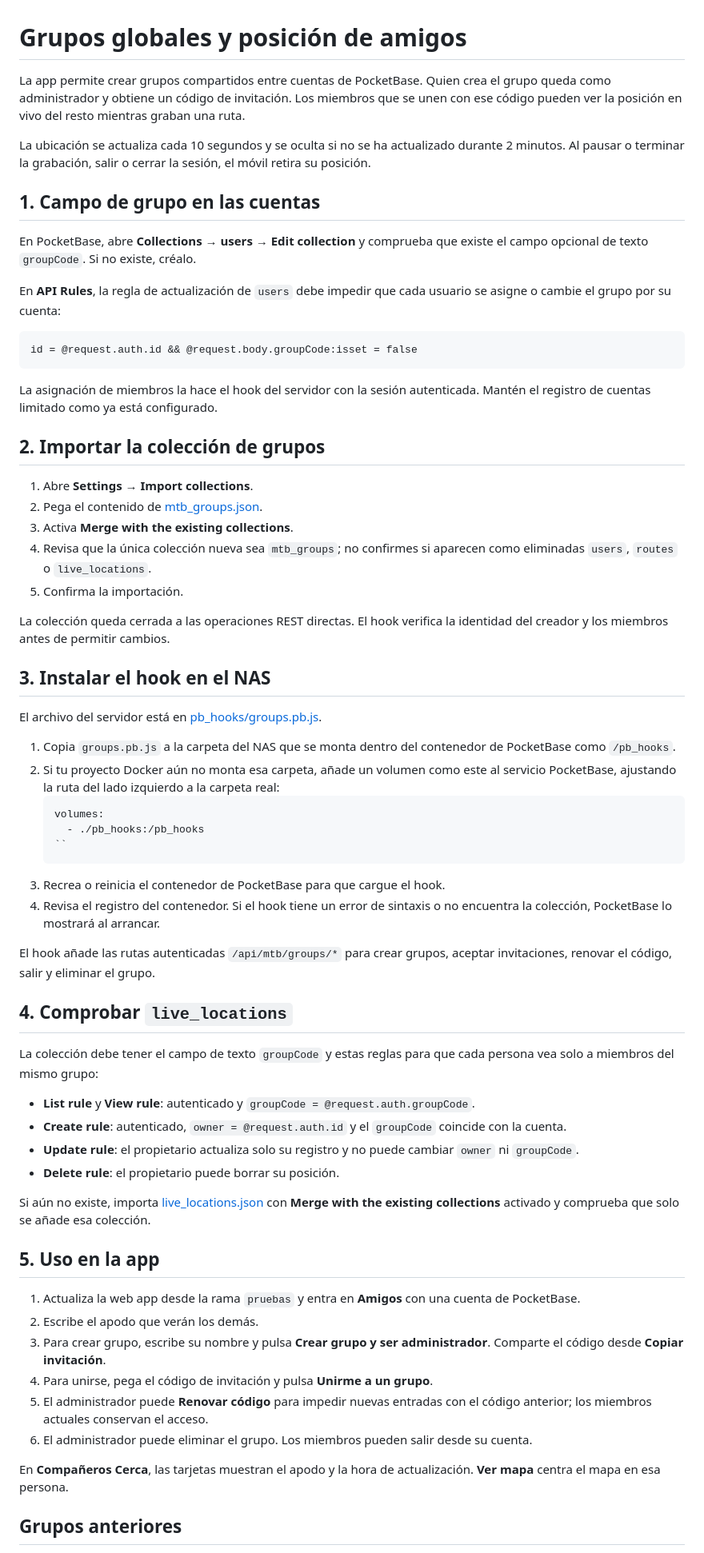
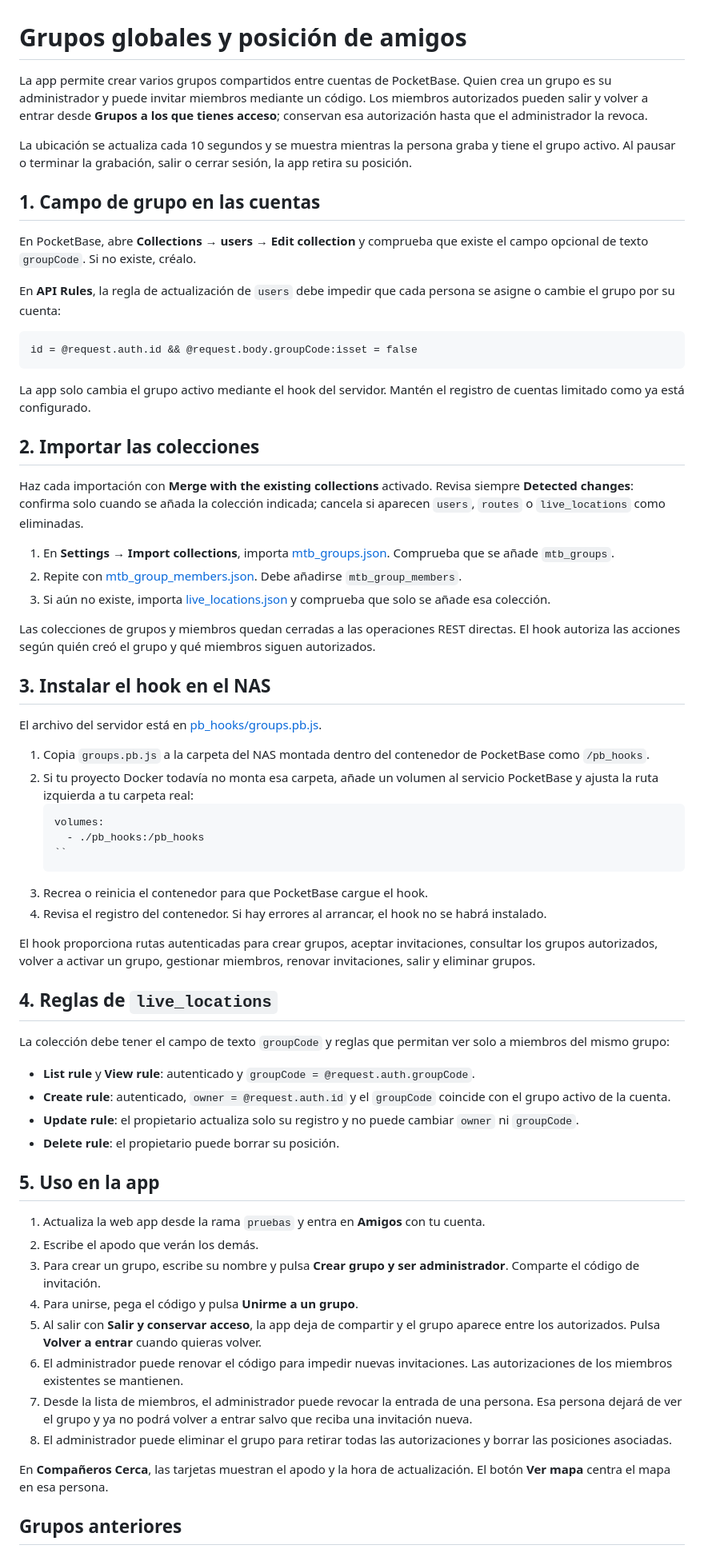
Before and after one commit to emiliopousada-svg/mtb-camboya, a Markdown page: CONFIGURAR-GRUPO.md, the part around one of its changes. Shown at 80% size. Drawn GitHub-style.

Commit message:
Document persistent group authorization and revocation

````diff
--- a/CONFIGURAR-GRUPO.md
+++ b/CONFIGURAR-GRUPO.md
@@ -1,67 +1,67 @@
 # Grupos globales y posición de amigos
 
-La app permite crear grupos compartidos entre cuentas de PocketBase. Quien crea el grupo queda como administrador y obtiene un código de invitación. Los miembros que se unen con ese código pueden ver la posición en vivo del resto mientras graban una ruta.
+La app permite crear varios grupos compartidos entre cuentas de PocketBase. Quien crea un grupo es su administrador y puede invitar miembros mediante un código. Los miembros autorizados pueden salir y volver a entrar desde **Grupos a los que tienes acceso**; conservan esa autorización hasta que el administrador la revoca.
 
-La ubicación se actualiza cada 10 segundos y se oculta si no se ha actualizado durante 2 minutos. Al pausar o terminar la grabación, salir o cerrar la sesión, el móvil retira su posición.
+La ubicación se actualiza cada 10 segundos y se muestra mientras la persona graba y tiene el grupo activo. Al pausar o terminar la grabación, salir o cerrar sesión, la app retira su posición.
 
 ## 1. Campo de grupo en las cuentas
 
 En PocketBase, abre **Collections → users → Edit collection** y comprueba que existe el campo opcional de texto `groupCode`. Si no existe, créalo.
 
-En **API Rules**, la regla de actualización de `users` debe impedir que cada usuario se asigne o cambie el grupo por su cuenta:
+En **API Rules**, la regla de actualización de `users` debe impedir que cada persona se asigne o cambie el grupo por su cuenta:
 
 ```
 id = @request.auth.id && @request.body.groupCode:isset = false
 ```
 
-La asignación de miembros la hace el hook del servidor con la sesión autenticada. Mantén el registro de cuentas limitado como ya está configurado.
+La app solo cambia el grupo activo mediante el hook del servidor. Mantén el registro de cuentas limitado como ya está configurado.
 
-## 2. Importar la colección de grupos
+## 2. Importar las colecciones
 
-1. Abre **Settings → Import collections**.
-2. Pega el contenido de [mtb_groups.json](mtb_groups.json).
-3. Activa **Merge with the existing collections**.
-4. Revisa que la única colección nueva sea `mtb_groups`; no confirmes si aparecen como eliminadas `users`, `routes` o `live_locations`.
-5. Confirma la importación.
+Haz cada importación con **Merge with the existing collections** activado. Revisa siempre **Detected changes**: confirma solo cuando se añada la colección indicada; cancela si aparecen `users`, `routes` o `live_locations` como eliminadas.
 
-La colección queda cerrada a las operaciones REST directas. El hook verifica la identidad del creador y los miembros antes de permitir cambios.
+1. En **Settings → Import collections**, importa [mtb_groups.json](mtb_groups.json). Comprueba que se añade `mtb_groups`.
+2. Repite con [mtb_group_members.json](mtb_group_members.json). Debe añadirse `mtb_group_members`.
+3. Si aún no existe, importa [live_locations.json](live_locations.json) y comprueba que solo se añade esa colección.
+
+Las colecciones de grupos y miembros quedan cerradas a las operaciones REST directas. El hook autoriza las acciones según quién creó el grupo y qué miembros siguen autorizados.
 
 ## 3. Instalar el hook en el NAS
 
 El archivo del servidor está en [pb_hooks/groups.pb.js](pb_hooks/groups.pb.js).
 
-1. Copia `groups.pb.js` a la carpeta del NAS que se monta dentro del contenedor de PocketBase como `/pb_hooks`.
-2. Si tu proyecto Docker aún no monta esa carpeta, añade un volumen como este al servicio PocketBase, ajustando la ruta del lado izquierdo a la carpeta real:
+1. Copia `groups.pb.js` a la carpeta del NAS montada dentro del contenedor de PocketBase como `/pb_hooks`.
+2. Si tu proyecto Docker todavía no monta esa carpeta, añade un volumen al servicio PocketBase y ajusta la ruta izquierda a tu carpeta real:
    ```yaml
    volumes:
      - ./pb_hooks:/pb_hooks
    ``
-3. Recrea o reinicia el contenedor de PocketBase para que cargue el hook.
-4. Revisa el registro del contenedor. Si el hook tiene un error de sintaxis o no encuentra la colección, PocketBase lo mostrará al arrancar.
+3. Recrea o reinicia el contenedor para que PocketBase cargue el hook.
+4. Revisa el registro del contenedor. Si hay errores al arrancar, el hook no se habrá instalado.
 
-El hook añade las rutas autenticadas `/api/mtb/groups/*` para crear grupos, aceptar invitaciones, renovar el código, salir y eliminar el grupo.
+El hook proporciona rutas autenticadas para crear grupos, aceptar invitaciones, consultar los grupos autorizados, volver a activar un grupo, gestionar miembros, renovar invitaciones, salir y eliminar grupos.
 
-## 4. Comprobar `live_locations`
+## 4. Reglas de `live_locations`
 
-La colección debe tener el campo de texto `groupCode` y estas reglas para que cada persona vea solo a miembros del mismo grupo:
+La colección debe tener el campo de texto `groupCode` y reglas que permitan ver solo a miembros del mismo grupo:
 
 - **List rule** y **View rule**: autenticado y `groupCode = @request.auth.groupCode`.
-- **Create rule**: autenticado, `owner = @request.auth.id` y el `groupCode` coincide con la cuenta.
+- **Create rule**: autenticado, `owner = @request.auth.id` y el `groupCode` coincide con el grupo activo de la cuenta.
 - **Update rule**: el propietario actualiza solo su registro y no puede cambiar `owner` ni `groupCode`.
 - **Delete rule**: el propietario puede borrar su posición.
 
-Si aún no existe, importa [live_locations.json](live_locations.json) con **Merge with the existing collections** activado y comprueba que solo se añade esa colección.
-
 ## 5. Uso en la app
 
-1. Actualiza la web app desde la rama `pruebas` y entra en **Amigos** con una cuenta de PocketBase.
+1. Actualiza la web app desde la rama `pruebas` y entra en **Amigos** con tu cuenta.
 2. Escribe el apodo que verán los demás.
-3. Para crear grupo, escribe su nombre y pulsa **Crear grupo y ser administrador**. Comparte el código desde **Copiar invitación**.
-4. Para unirse, pega el código de invitación y pulsa **Unirme a un grupo**.
-5. El administrador puede **Renovar código** para impedir nuevas entradas con el código anterior; los miembros actuales conservan el acceso.
-6. El administrador puede eliminar el grupo. Los miembros pueden salir desde su cuenta.
+3. Para crear un grupo, escribe su nombre y pulsa **Crear grupo y ser administrador**. Comparte el código de invitación.
+4. Para unirse, pega el código y pulsa **Unirme a un grupo**.
+5. Al salir con **Salir y conservar acceso**, la app deja de compartir y el grupo aparece entre los autorizados. Pulsa **Volver a entrar** cuando quieras volver.
+6. El administrador puede renovar el código para impedir nuevas invitaciones. Las autorizaciones de los miembros existentes se mantienen.
+7. Desde la lista de miembros, el administrador puede revocar la entrada de una persona. Esa persona dejará de ver el grupo y ya no podrá volver a entrar salvo que reciba una invitación nueva.
+8. El administrador puede eliminar el grupo para retirar todas las autorizaciones y borrar las posiciones asociadas.
 
-En **Compañeros Cerca**, las tarjetas muestran el apodo y la hora de actualización. **Ver mapa** centra el mapa en esa persona.
+En **Compañeros Cerca**, las tarjetas muestran el apodo y la hora de actualización. El botón **Ver mapa** centra el mapa en esa persona.
 
 ## Grupos anteriores
 
````
Also changed, not shown: other parts of CONFIGURAR-GRUPO.md (+5 -5 lines).
